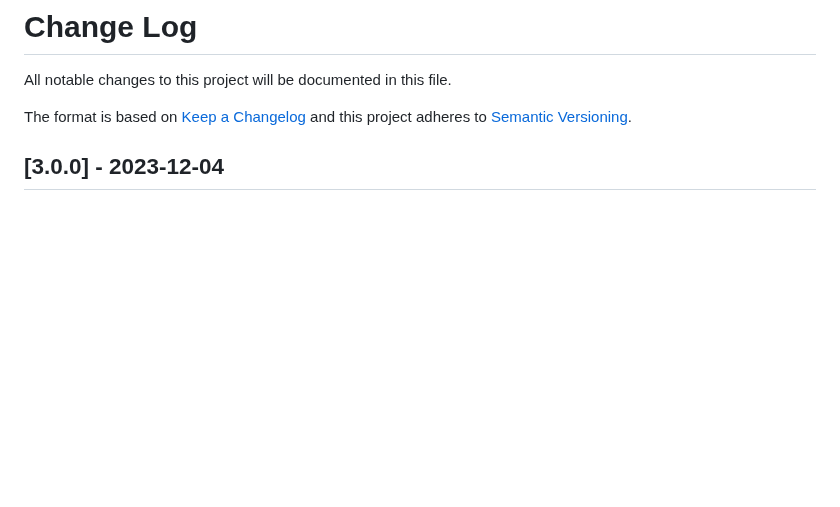
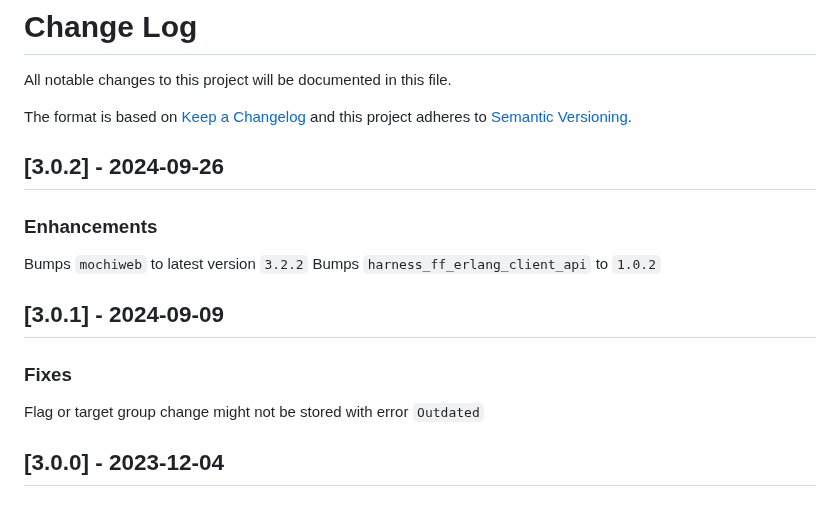
Before and after one commit to harness/ff-erlang-server-sdk, a Markdown page: CHANGELOG.md, the part around the change. Drawn GitHub-style; blank space fills up the shorter version.

Commit message:
FFM-12078 3.0.2 changelog

```diff
--- a/CHANGELOG.md
+++ b/CHANGELOG.md
@@ -3,6 +3,15 @@ All notable changes to this project will be documented in this file.
 
 The format is based on [Keep a Changelog](http://keepachangelog.com/)
 and this project adheres to [Semantic Versioning](http://semver.org/).
+
+## [3.0.2] - 2024-09-26
+### Enhancements
+Bumps `mochiweb` to latest version `3.2.2`
+Bumps `harness_ff_erlang_client_api` to `1.0.2`
+
+## [3.0.1] - 2024-09-09
+### Fixes
+Flag or target group change might not be stored with error `Outdated`
 
 ## [3.0.0] - 2023-12-04
 ## ** Breaking Percentage Rollout Changes **
```
